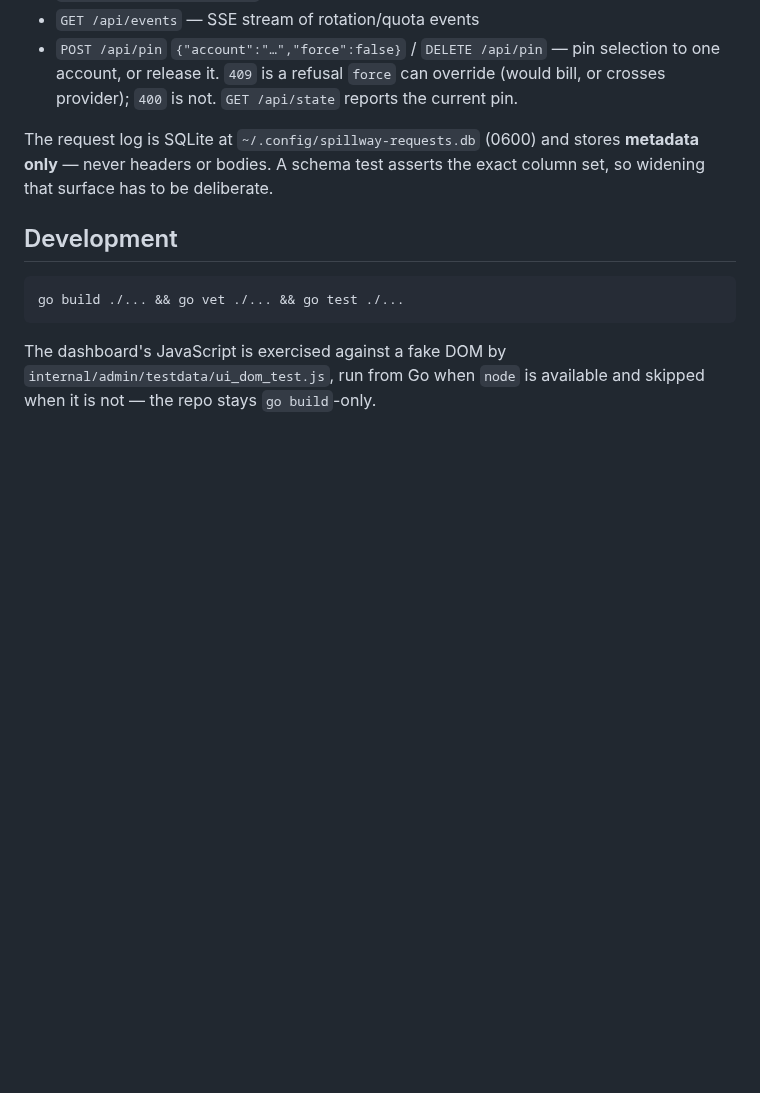
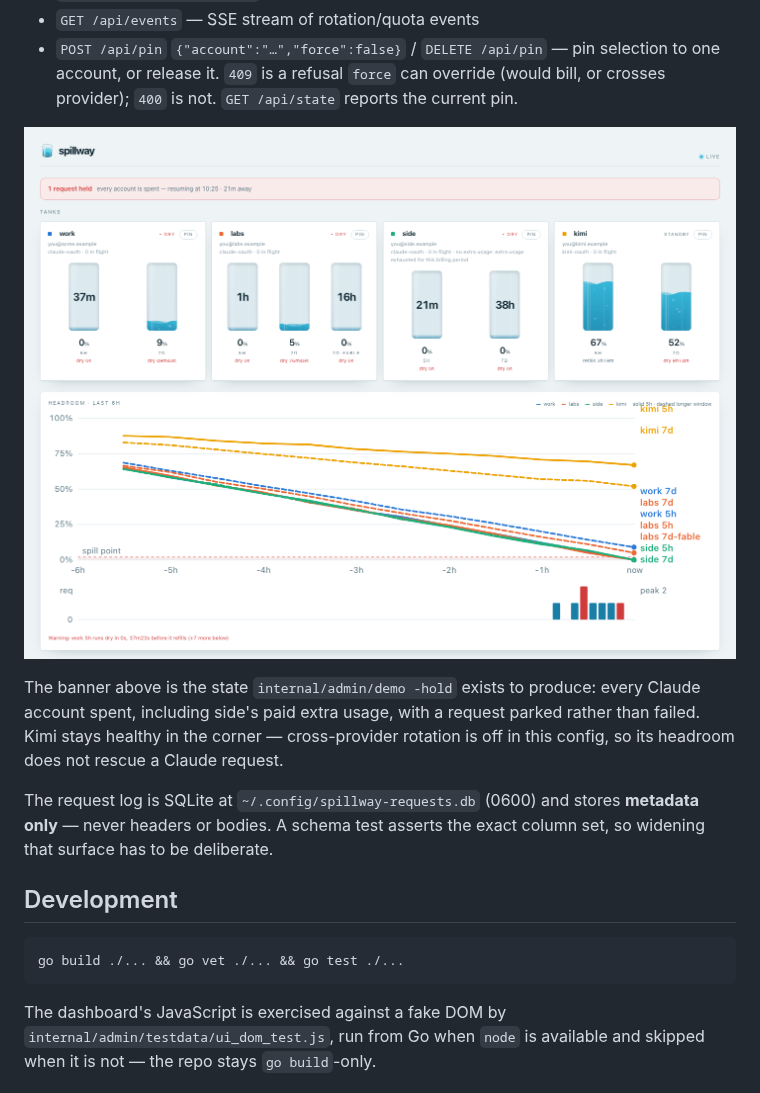
Before and after one commit to coderage-labs/spillway, a Markdown page: README.md, the part around one of its changes. Rendered like a GitHub page; pictures changed too: docs/images/dashboard-hold.png (added); blank space fills up the shorter version.

```diff
--- a/README.md
+++ b/README.md
@@ -755,6 +766,16 @@ not supply one, and fails closed if it is required but missing.
   override (would bill, or crosses provider); `400` is not. `GET /api/state`
   reports the current pin.
 
+<p align="center">
+  <img src="docs/images/dashboard-hold.png" alt="spillway admin dashboard showing a request held: every Claude account is dry, including paid extra usage, while a Kimi account sits healthy because cross-provider rotation is off" width="720">
+</p>
+
+The banner above is the state `internal/admin/demo -hold` exists to produce:
+every Claude account spent, including side's paid extra usage, with a
+request parked rather than failed. Kimi stays healthy in the corner —
+cross-provider rotation is off in this config, so its headroom does not
+rescue a Claude request.
+
 The request log is SQLite at `~/.config/spillway-requests.db` (0600) and stores
 **metadata only** — never headers or bodies. A schema test asserts the exact
 column set, so widening that surface has to be deliberate.
```
Also changed, not shown: other parts of README.md (+11 -0 lines), docs/images/dashboard-healthy.png (added), 2 other files.
